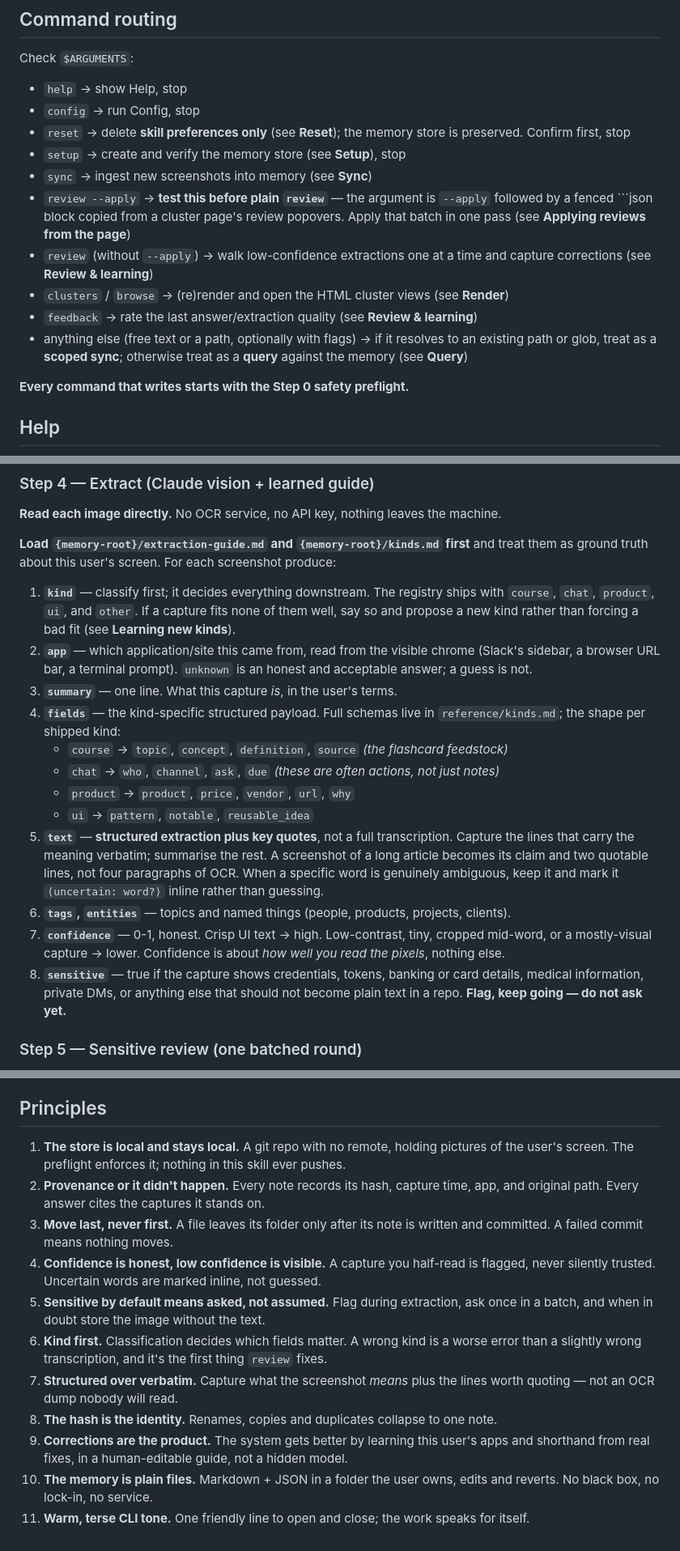
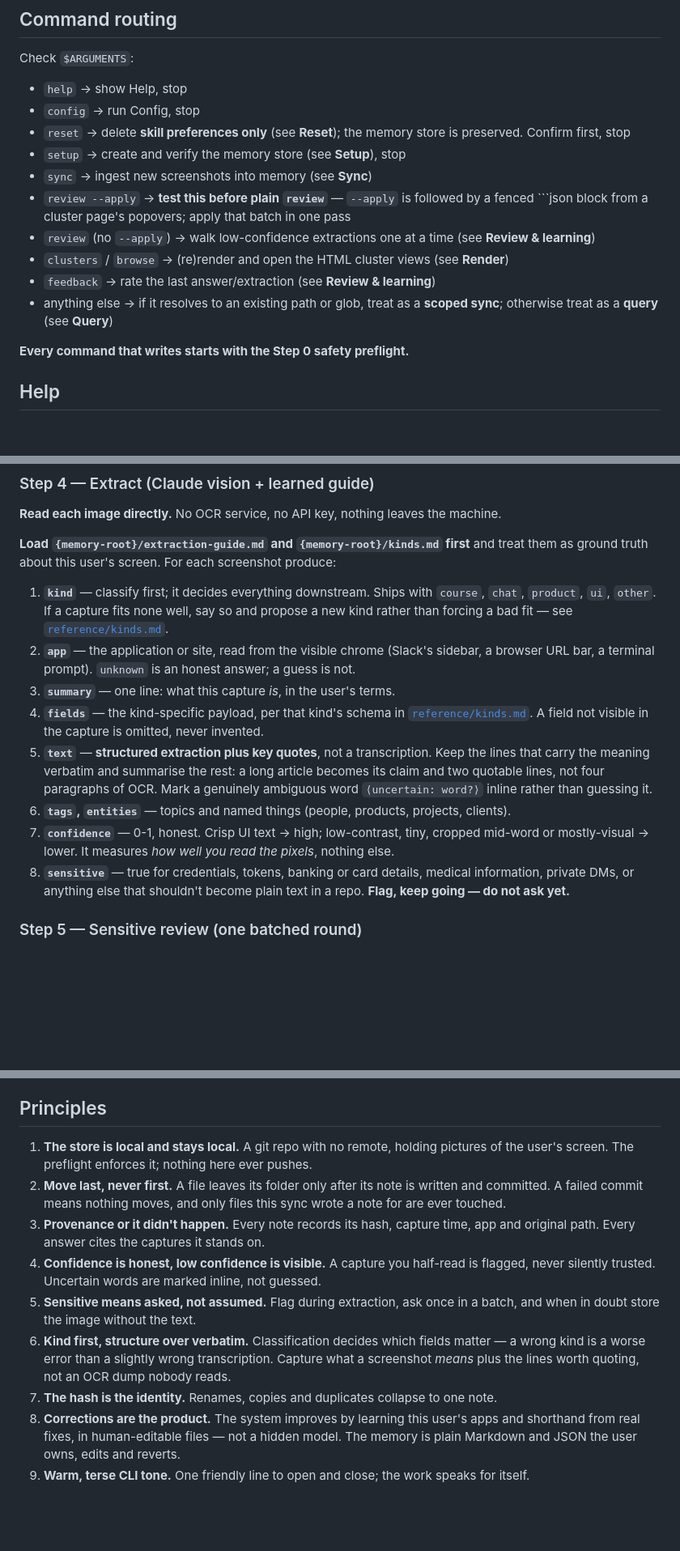
Before and after one commit to mostafa-drz/claude-skills, a Markdown page: code/screenshots-memory/SKILL.md, 3 parts joined by grey strips. Shown at 81% size. GitHub-like rendering; blank space fills up the shorter version.

````diff
--- a/code/screenshots-memory/SKILL.md
+++ b/code/screenshots-memory/SKILL.md
@@ -91,16 +88,13 @@ Check `$ARGUMENTS`:
 - `reset` → delete **skill preferences only** (see **Reset**); the memory store is preserved. Confirm first, stop
 - `setup` → create and verify the memory store (see **Setup**), stop
 - `sync` → ingest new screenshots into memory (see **Sync**)
-- `review --apply` → **test this before plain `review`** — the argument is `--apply`
-  followed by a fenced ```json block copied from a cluster page's review popovers.
-  Apply that batch in one pass (see **Applying reviews from the page**)
-- `review` (without `--apply`) → walk low-confidence extractions one at a time and
-  capture corrections (see **Review & learning**)
+- `review --apply` → **test this before plain `review`** — `--apply` is followed by a
+  fenced ```json block from a cluster page's popovers; apply that batch in one pass
+- `review` (no `--apply`) → walk low-confidence extractions one at a time (see **Review & learning**)
 - `clusters` / `browse` → (re)render and open the HTML cluster views (see **Render**)
-- `feedback` → rate the last answer/extraction quality (see **Review & learning**)
-- anything else (free text or a path, optionally with flags) → if it resolves to an
-  existing path or glob, treat as a **scoped sync**; otherwise treat as a **query**
-  against the memory (see **Query**)
+- `feedback` → rate the last answer/extraction (see **Review & learning**)
+- anything else → if it resolves to an existing path or glob, treat as a **scoped sync**;
+  otherwise treat as a **query** (see **Query**)
 
 **Every command that writes starts with the Step 0 safety preflight.**
 
@@ -310,32 +291,25 @@ against a long-neglected folder can be hundreds of images.
 **Load `{memory-root}/extraction-guide.md` and `{memory-root}/kinds.md` first** and
 treat them as ground truth about this user's screen. For each screenshot produce:
 
-1. **`kind`** — classify first; it decides everything downstream. The registry ships
-   with `course`, `chat`, `product`, `ui`, and `other`. If a capture fits none of them
-   well, say so and propose a new kind rather than forcing a bad fit (see
-   **Learning new kinds**).
-2. **`app`** — which application/site this came from, read from the visible chrome
-   (Slack's sidebar, a browser URL bar, a terminal prompt). `unknown` is an honest and
-   acceptable answer; a guess is not.
-3. **`summary`** — one line. What this capture *is*, in the user's terms.
-4. **`fields`** — the kind-specific structured payload. Full schemas live in
-   `reference/kinds.md`; the shape per shipped kind:
-   - `course` → `topic`, `concept`, `definition`, `source` _(the flashcard feedstock)_
-   - `chat` → `who`, `channel`, `ask`, `due` _(these are often actions, not just notes)_
-   - `product` → `product`, `price`, `vendor`, `url`, `why`
-   - `ui` → `pattern`, `notable`, `reusable_idea`
-5. **`text`** — **structured extraction plus key quotes**, not a full transcription.
-   Capture the lines that carry the meaning verbatim; summarise the rest. A screenshot
-   of a long article becomes its claim and two quotable lines, not four paragraphs of
-   OCR. When a specific word is genuinely ambiguous, keep it and mark it
-   `⟨uncertain: word?⟩` inline rather than guessing.
+1. **`kind`** — classify first; it decides everything downstream. Ships with `course`,
+   `chat`, `product`, `ui`, `other`. If a capture fits none well, say so and propose a
+   new kind rather than forcing a bad fit — see [`reference/kinds.md`](./reference/kinds.md).
+2. **`app`** — the application or site, read from the visible chrome (Slack's sidebar, a
+   browser URL bar, a terminal prompt). `unknown` is an honest answer; a guess is not.
+3. **`summary`** — one line: what this capture *is*, in the user's terms.
+4. **`fields`** — the kind-specific payload, per that kind's schema in
+   [`reference/kinds.md`](./reference/kinds.md). A field not visible in the capture is
+   omitted, never invented.
+5. **`text`** — **structured extraction plus key quotes**, not a transcription. Keep the
+   lines that carry the meaning verbatim and summarise the rest: a long article becomes
+   its claim and two quotable lines, not four paragraphs of OCR. Mark a genuinely
+   ambiguous word `⟨uncertain: word?⟩` inline rather than guessing it.
 6. **`tags`, `entities`** — topics and named things (people, products, projects, clients).
-7. **`confidence`** — 0-1, honest. Crisp UI text → high. Low-contrast, tiny, cropped
-   mid-word, or a mostly-visual capture → lower. Confidence is about *how well you read
-   the pixels*, nothing else.
-8. **`sensitive`** — true if the capture shows credentials, tokens, banking or card
-   details, medical information, private DMs, or anything else that should not become
-   plain text in a repo. **Flag, keep going — do not ask yet.**
+7. **`confidence`** — 0-1, honest. Crisp UI text → high; low-contrast, tiny, cropped
+   mid-word or mostly-visual → lower. It measures *how well you read the pixels*, nothing else.
+8. **`sensitive`** — true for credentials, tokens, banking or card details, medical
+   information, private DMs, or anything else that shouldn't become plain text in a repo.
+   **Flag, keep going — do not ask yet.**
 
 ### Step 5 — Sensitive review (one batched round)
 
@@ -534,24 +478,22 @@ there directly.
 
 ## Principles
 
-1. **The store is local and stays local.** A git repo with no remote, holding pictures
-   of the user's screen. The preflight enforces it; nothing in this skill ever pushes.
-2. **Provenance or it didn't happen.** Every note records its hash, capture time, app,
-   and original path. Every answer cites the captures it stands on.
-3. **Move last, never first.** A file leaves its folder only after its note is written
-   and committed. A failed commit means nothing moves.
-4. **Confidence is honest, low confidence is visible.** A capture you half-read is
-   flagged, never silently trusted. Uncertain words are marked inline, not guessed.
-5. **Sensitive by default means asked, not assumed.** Flag during extraction, ask once
-   in a batch, and when in doubt store the image without the text.
-6. **Kind first.** Classification decides which fields matter. A wrong kind is a worse
-   error than a slightly wrong transcription, and it's the first thing `review` fixes.
-7. **Structured over verbatim.** Capture what the screenshot *means* plus the lines
-   worth quoting — not an OCR dump nobody will read.
-8. **The hash is the identity.** Renames, copies and duplicates collapse to one note.
-9. **Corrections are the product.** The system gets better by learning this user's apps
-   and shorthand from real fixes, in a human-editable guide, not a hidden model.
-10. **The memory is plain files.** Markdown + JSON in a folder the user owns, edits and
-    reverts. No black box, no lock-in, no service.
-11. **Warm, terse CLI tone.** One friendly line to open and close; the work speaks for
-    itself.
+1. **The store is local and stays local.** A git repo with no remote, holding pictures of
+   the user's screen. The preflight enforces it; nothing here ever pushes.
+2. **Move last, never first.** A file leaves its folder only after its note is written and
+   committed. A failed commit means nothing moves, and only files this sync wrote a note
+   for are ever touched.
+3. **Provenance or it didn't happen.** Every note records its hash, capture time, app and
+   original path. Every answer cites the captures it stands on.
+4. **Confidence is honest, low confidence is visible.** A capture you half-read is flagged,
+   never silently trusted. Uncertain words are marked inline, not guessed.
+5. **Sensitive means asked, not assumed.** Flag during extraction, ask once in a batch, and
+   when in doubt store the image without the text.
+6. **Kind first, structure over verbatim.** Classification decides which fields matter — a
+   wrong kind is a worse error than a slightly wrong transcription. Capture what a
+   screenshot *means* plus the lines worth quoting, not an OCR dump nobody reads.
+7. **The hash is the identity.** Renames, copies and duplicates collapse to one note.
+8. **Corrections are the product.** The system improves by learning this user's apps and
+   shorthand from real fixes, in human-editable files — not a hidden model. The memory is
+   plain Markdown and JSON the user owns, edits and reverts.
+9. **Warm, terse CLI tone.** One friendly line to open and close; the work speaks for itself.
````
Also changed, not shown: other parts of code/screenshots-memory/SKILL.md (+42 -88 lines), 2 other files.
